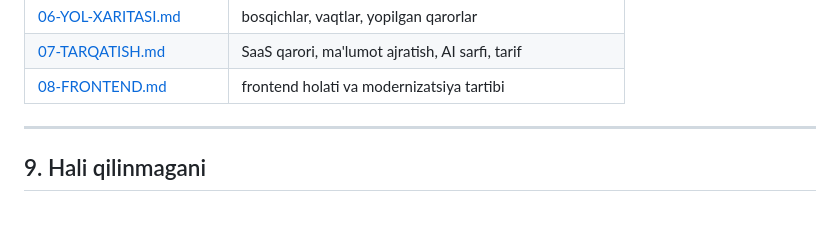
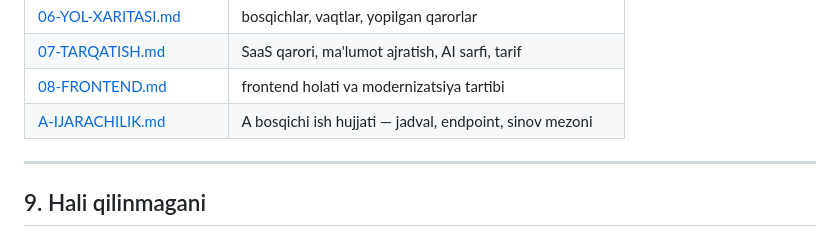
Before and after one commit to Hazratqul21/platformaai, a Markdown page: README.md, the part around the change. Rendered like a GitHub page.

```diff
--- a/README.md
+++ b/README.md
@@ -300,6 +300,7 @@ va bosqichma-bosqich reja — `docs/` papkasida:
 | [06-YOL-XARITASI.md](docs/06-YOL-XARITASI.md) | bosqichlar, vaqtlar, yopilgan qarorlar |
 | [07-TARQATISH.md](docs/07-TARQATISH.md) | SaaS qarori, ma'lumot ajratish, AI sarfi, tarif |
 | [08-FRONTEND.md](docs/08-FRONTEND.md) | frontend holati va modernizatsiya tartibi |
+| [A-IJARACHILIK.md](docs/A-IJARACHILIK.md) | A bosqichi ish hujjati — jadval, endpoint, sinov mezoni |
 
 ---
 
```
Also changed, not shown: docs/00-STRATEGIYA.md (+1 -0 lines), docs/A-IJARACHILIK.md (added, +353 -0 lines).
